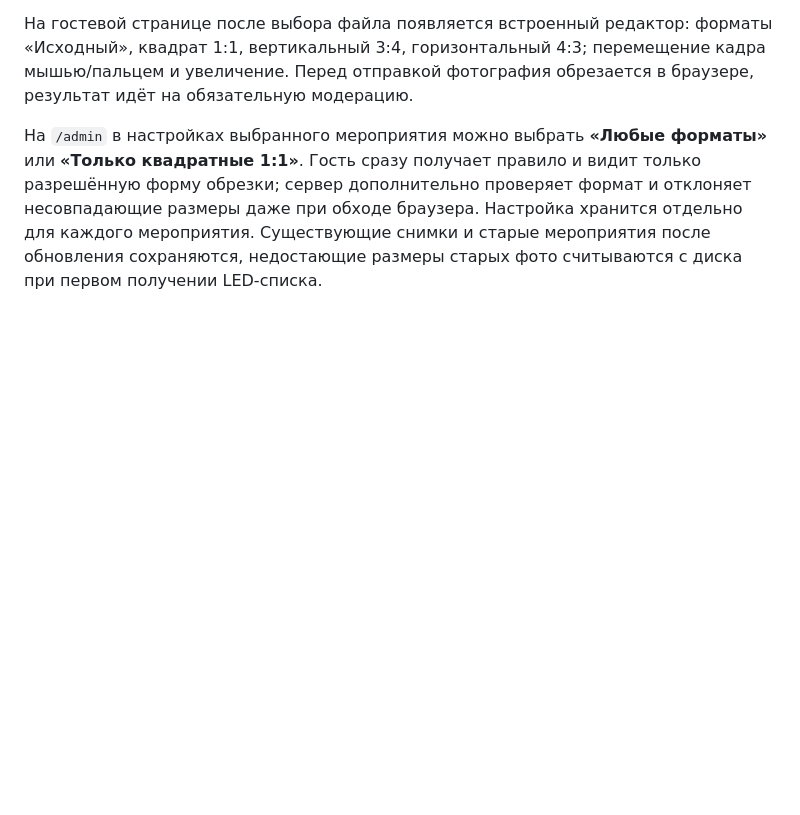
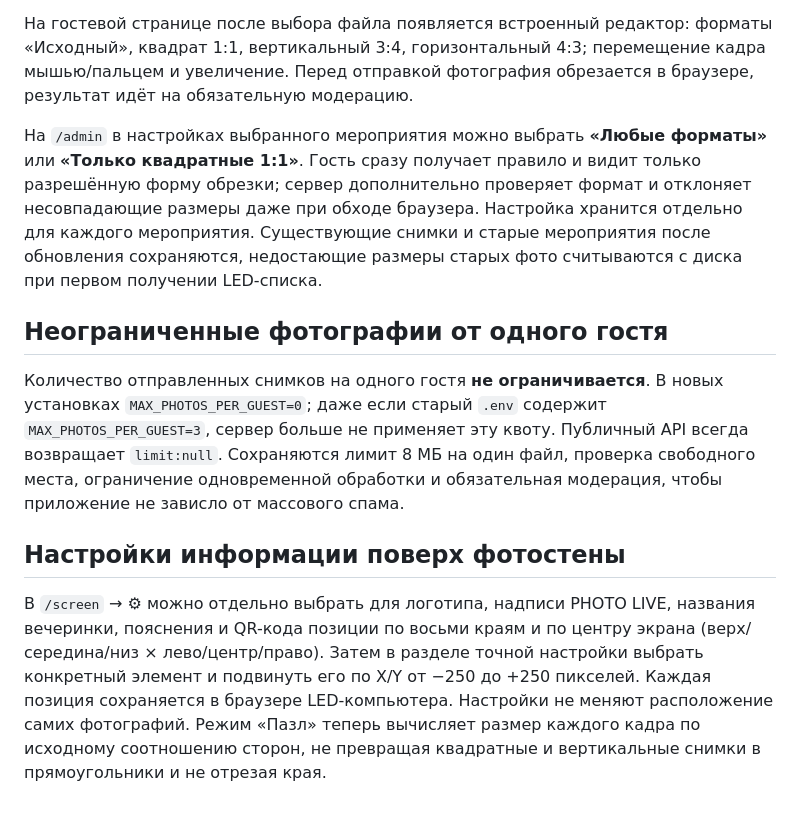
Before and after one commit to Nik13599/BALI-PHOTO-WALL, a Markdown page: README.md, the part around the change. Rendered like a GitHub page; blank space fills up the shorter version.

Commit message:
Make guest upload limits permanently unlimited and document independent LED overlays

```diff
--- a/README.md
+++ b/README.md
@@ -107,3 +107,11 @@
 На гостевой странице после выбора файла появляется встроенный редактор: форматы «Исходный», квадрат 1:1, вертикальный 3:4, горизонтальный 4:3; перемещение кадра мышью/пальцем и увеличение. Перед отправкой фотография обрезается в браузере, результат идёт на обязательную модерацию.
 
 На `/admin` в настройках выбранного мероприятия можно выбрать **«Любые форматы»** или **«Только квадратные 1:1»**. Гость сразу получает правило и видит только разрешённую форму обрезки; сервер дополнительно проверяет формат и отклоняет несовпадающие размеры даже при обходе браузера. Настройка хранится отдельно для каждого мероприятия. Существующие снимки и старые мероприятия после обновления сохраняются, недостающие размеры старых фото считываются с диска при первом получении LED-списка.
+
+## Неограниченные фотографии от одного гостя
+
+Количество отправленных снимков на одного гостя **не ограничивается**. В новых установках `MAX_PHOTOS_PER_GUEST=0`; даже если старый `.env` содержит `MAX_PHOTOS_PER_GUEST=3`, сервер больше не применяет эту квоту. Публичный API всегда возвращает `limit:null`. Сохраняются лимит 8 МБ на один файл, проверка свободного места, ограничение одновременной обработки и обязательная модерация, чтобы приложение не зависло от массового спама.
+
+## Настройки информации поверх фотостены
+
+В `/screen` → ⚙ можно отдельно выбрать для логотипа, надписи PHOTO LIVE, названия вечеринки, пояснения и QR-кода позиции по восьми краям и по центру экрана (верх/середина/низ × лево/центр/право). Затем в разделе точной настройки выбрать конкретный элемент и подвинуть его по X/Y от −250 до +250 пикселей. Каждая позиция сохраняется в браузере LED-компьютера. Настройки не меняют расположение самих фотографий. Режим «Пазл» теперь вычисляет размер каждого кадра по исходному соотношению сторон, не превращая квадратные и вертикальные снимки в прямоугольники и не отрезая края.
```
